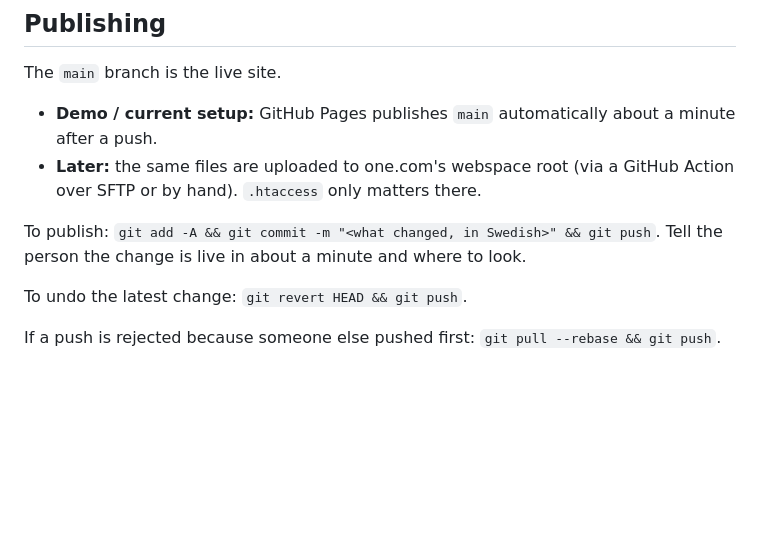
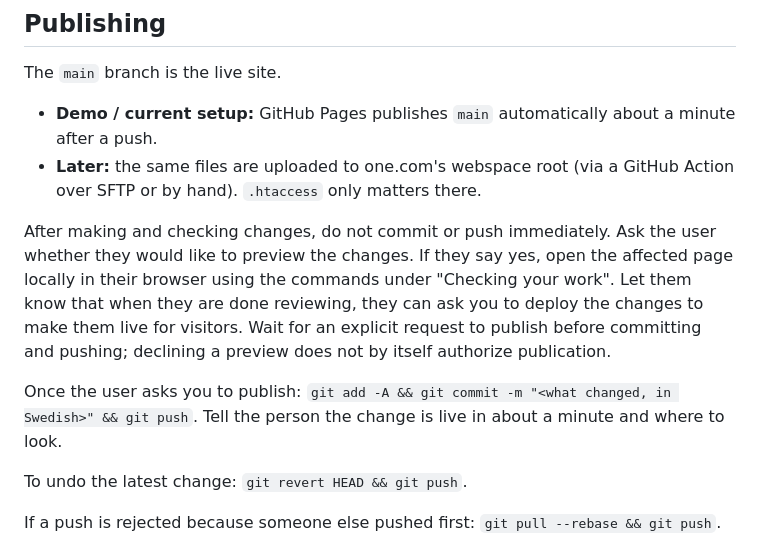
Before and after one commit to brfstationenhasselby/brfstationenhasselby, a Markdown page: AGENTS.md, the part around the change. Rendered like a GitHub page; blank space fills up the shorter version.

Commit message:
Kräv godkännande före publicering och erbjud förhandsgranskning

```diff
--- a/AGENTS.md
+++ b/AGENTS.md
@@ -121,7 +121,14 @@ The `main` branch is the live site.
 - **Later:** the same files are uploaded to one.com's webspace root (via a GitHub Action over SFTP
   or by hand). `.htaccess` only matters there.
 
-To publish: `git add -A && git commit -m "<what changed, in Swedish>" && git push`.
+After making and checking changes, do not commit or push immediately. Ask the user whether
+they would like to preview the changes. If they say yes, open the affected page locally in
+their browser using the commands under "Checking your work". Let them know that when they
+are done reviewing, they can ask you to deploy the changes to make them live for visitors.
+Wait for an explicit request to publish before committing and pushing; declining a preview
+does not by itself authorize publication.
+
+Once the user asks you to publish: `git add -A && git commit -m "<what changed, in Swedish>" && git push`.
 Tell the person the change is live in about a minute and where to look.
 
 To undo the latest change: `git revert HEAD && git push`.
```
